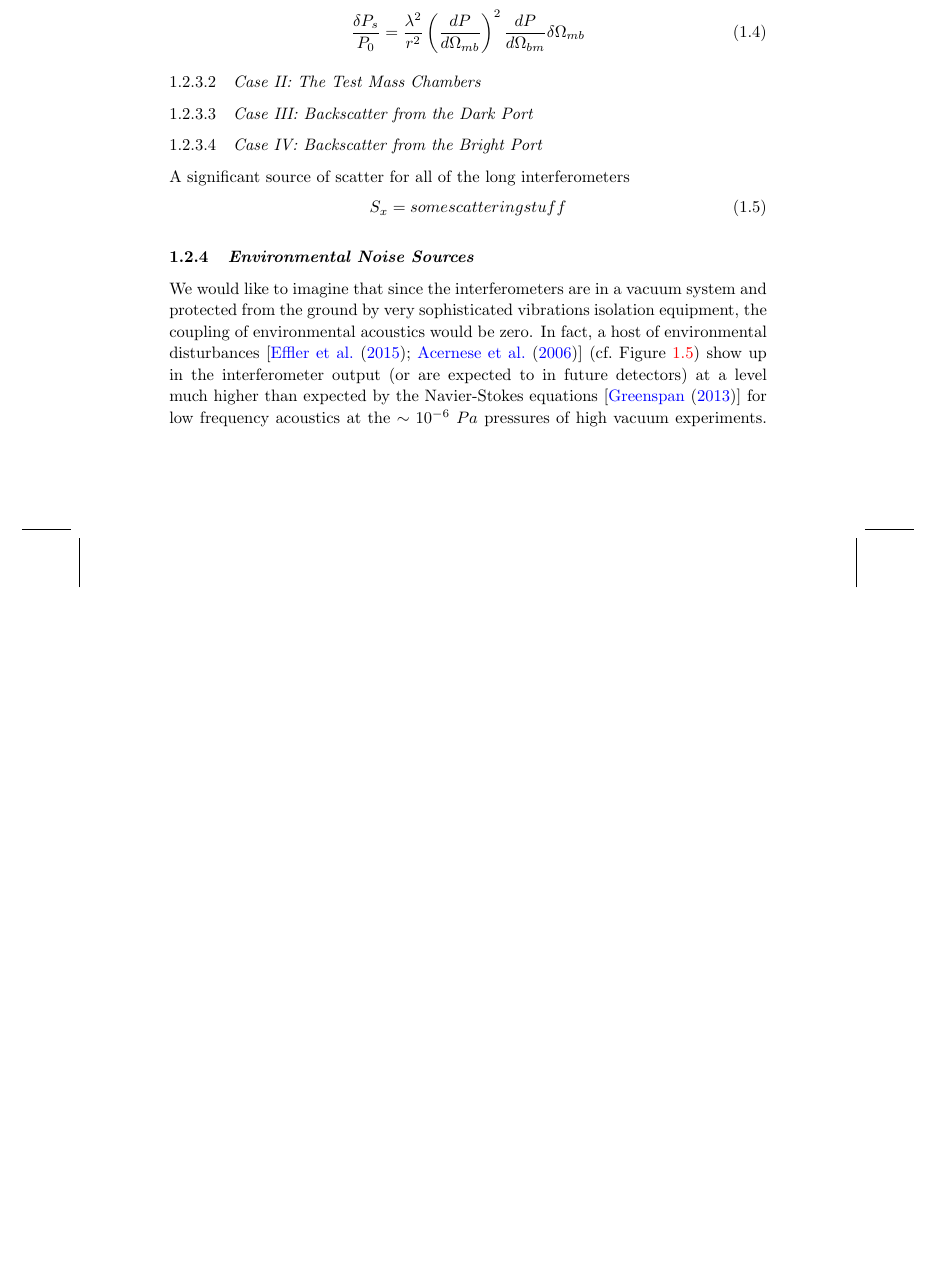
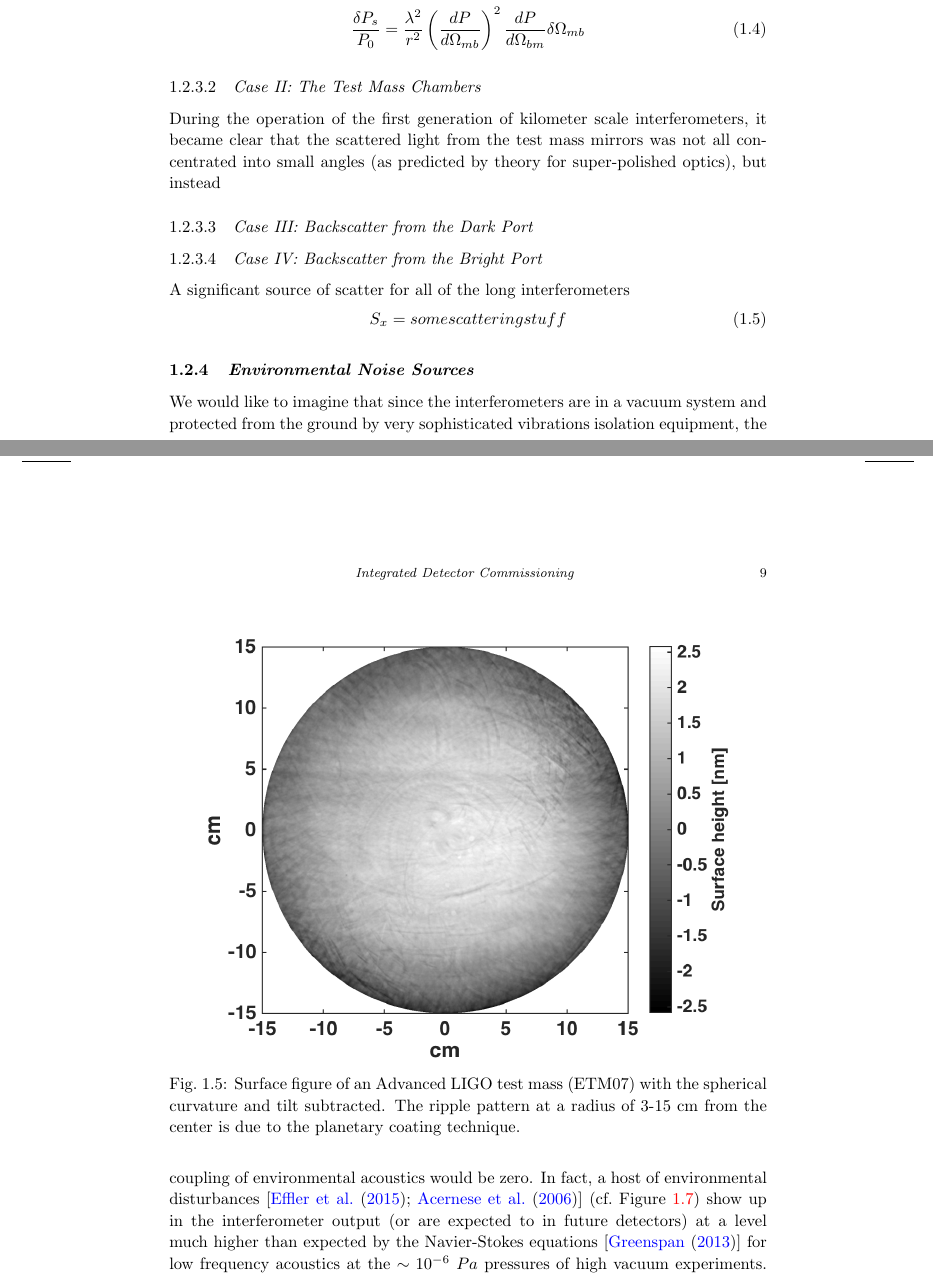
Before and after one commit to CaltechExperimentalGravity/GWbookChapter, a LaTeX thesis (ws-book975x65.tex, which reads chapter25.tex): part of page 15 of 27 before the commit and two parts of pages 15 and 16 of 27 after it, the two joined at a grey line, cut so that both start at the same text, the shorter picture padded with empty space. Compiled offline with pdfLaTeX; a missing bibliography style is replaced by a similar one.

Commit message:
phasemaps for scatter

```diff
--- a/chapter25.tex
+++ b/chapter25.tex
@@ -291,6 +291,17 @@ the stored power and the backscattered power. The recombined power is
 \frac{\delta P_s}{P_0} = \frac{\lambda^2}{r^2} \left( \frac{dP}{d\Omega_{mb}}\right)^2 \frac{dP}{d\Omega_{bm}} \delta \Omega_{mb}
 \end{equation}
 
+\begin{figure}[h]
+  \centering
+    \includegraphics[width=\columnwidth]{Figures/ETMphasemap.png}
+    \caption{Surface figure of an Advanced LIGO test mass (ETM07) with the
+    spherical curvature and tilt subtracted. The ripple pattern at a radius
+    of 3-15 cm from the center is due to the planetary coating technique.}
+    \label{fig:PhaseMap}
+\end{figure}
 
 \subsubsection{Case II: The Test Mass Chambers}
+During the operation of the first generation of kilometer scale interferometers, it became
+clear that the scattered light from the test mass mirrors was not all concentrated into
+small angles (as predicted by theory for super-polished optics), but instead
 
@@ -297,8 +312,13 @@ the stored power and the backscattered power. The recombined power is
+    \label{fig:2kETMy}
+\end{figure}
 
 \subsubsection{Case III: Backscatter from the Dark Port}
 
 
 \subsubsection{Case IV: Backscatter from the Bright Port}
+
+
+
 A significant source of scatter for all of the long interferometers
 \begin{align}
 S_x = some scattering stuff
```
Also changed, not shown: Figures/ETMphasemap.png (added), chapter25.tex (4 more changed lines).
